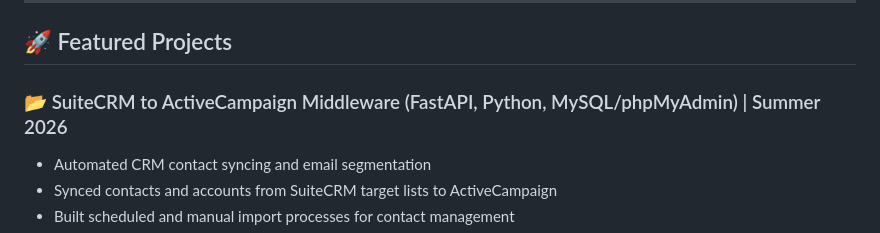
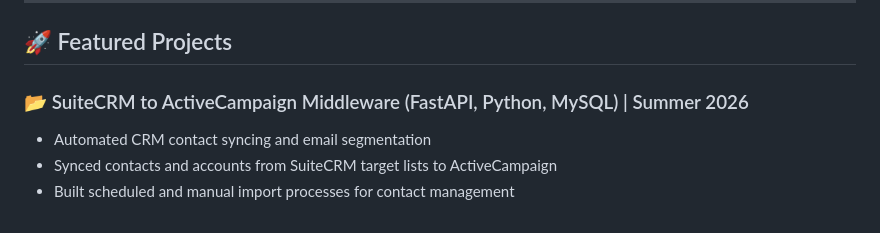
Before and after one commit to jasminnsrutter/jasminnsrutter, a Markdown page: README.md, the part around the change. Drawn GitHub-style.

Commit message:
Update README.md
reduced redundancy

```diff
--- a/README.md
+++ b/README.md
@@ -31,7 +31,7 @@ I am an **Information Technology graduate** with hands-on experience in software
 
 ## 🚀 Featured Projects
 
-### 📂 SuiteCRM to ActiveCampaign Middleware (FastAPI, Python, MySQL/phpMyAdmin) | Summer 2026
+### 📂 SuiteCRM to ActiveCampaign Middleware (FastAPI, Python, MySQL) | Summer 2026
 - Automated CRM contact syncing and email segmentation
 - Synced contacts and accounts from SuiteCRM target lists to ActiveCampaign
 - Built scheduled and manual import processes for contact management
```
